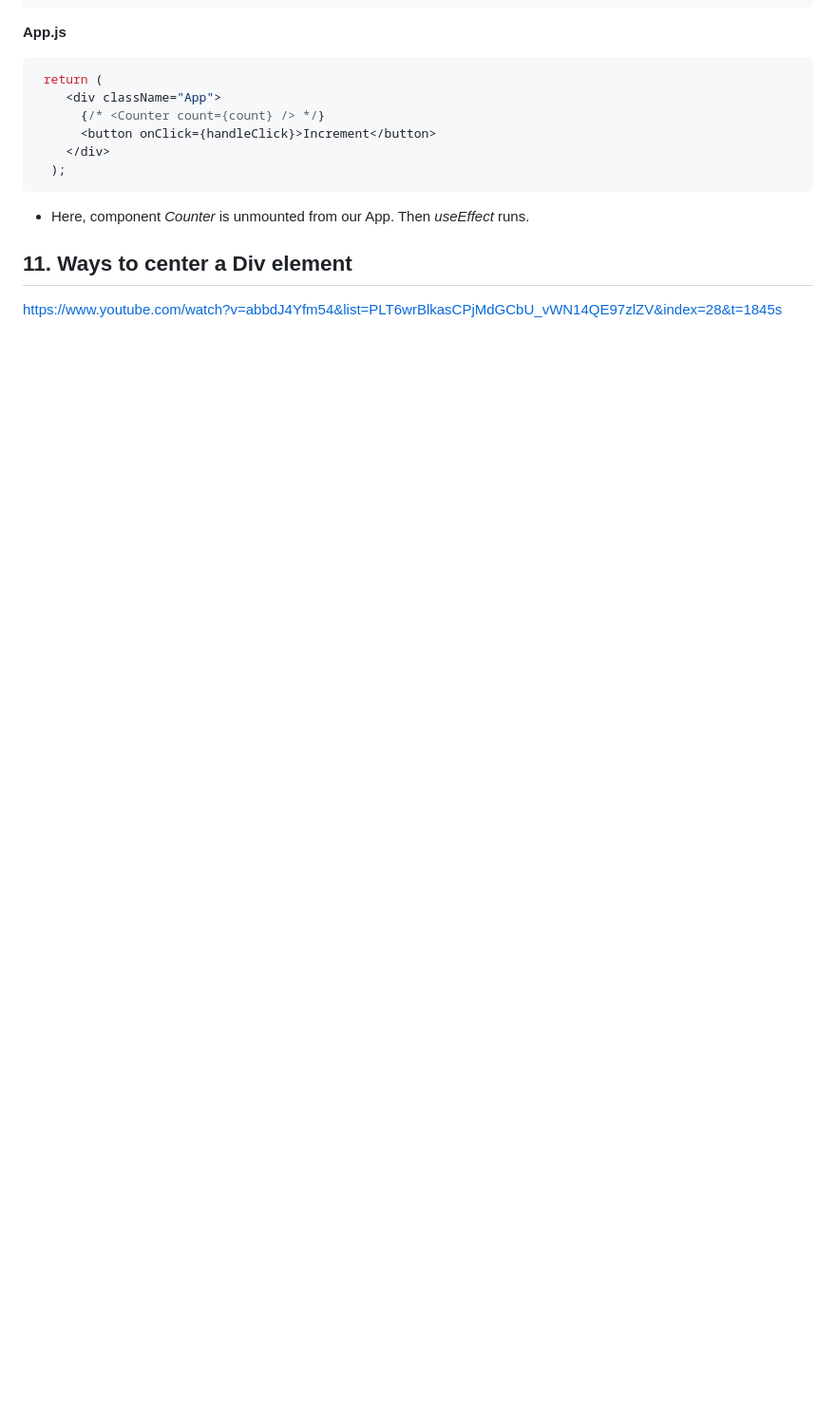
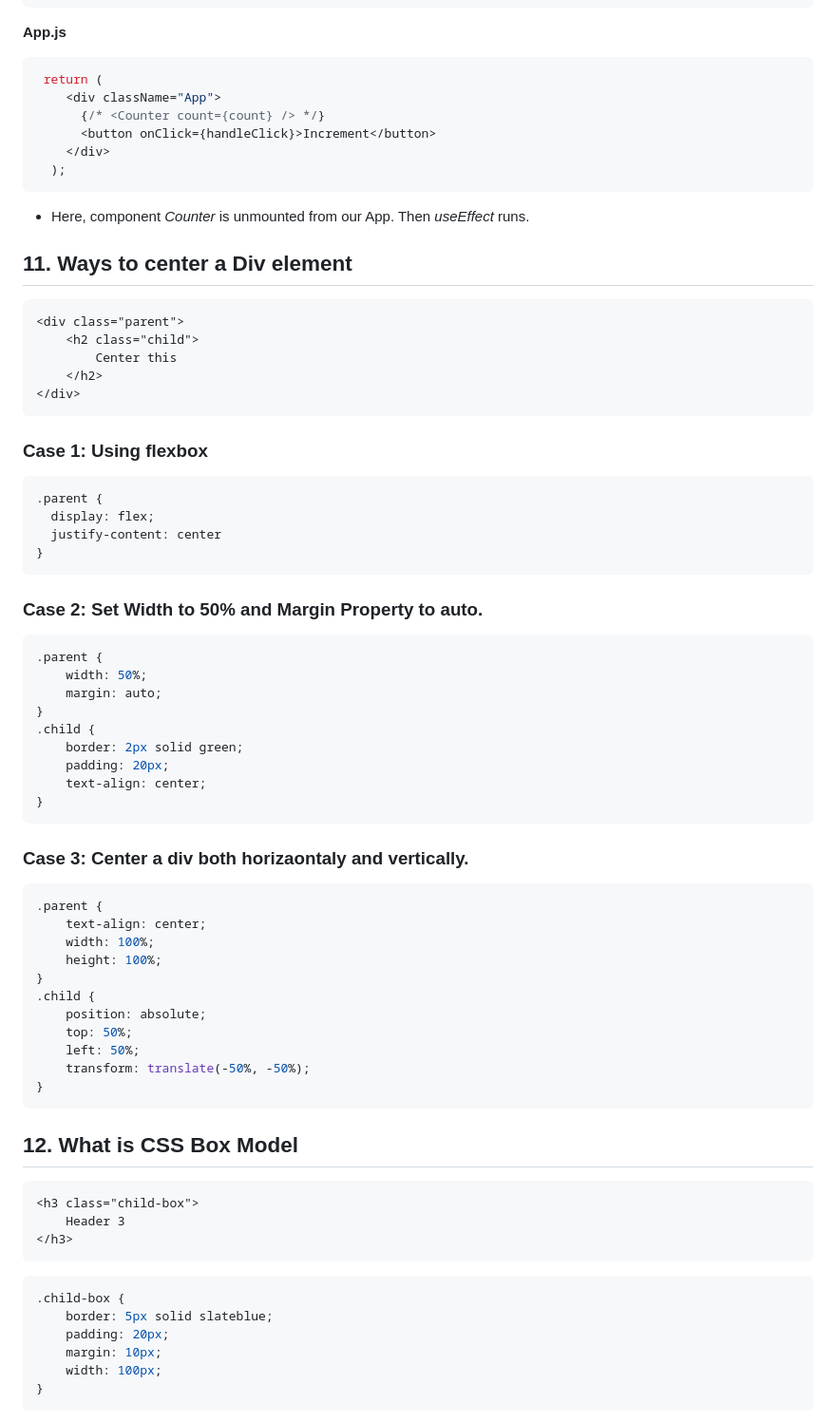
Before and after one commit to jisshub/Frontend-Developer-Technical-Interview, a Markdown page: README.md, the part around the change printed below. Shown: that part at 95% size. Drawn GitHub-style; blank space fills up the shorter version.

````diff
--- a/README.md
+++ b/README.md
@@ -519,7 +524,69 @@ function Counter({ count }) {
 
 ## 11. Ways to center a Div element
 
-<!-- time: 40: 16 -->
+
+```html
+<div class="parent">
+    <h2 class="child">
+        Center this
+    </h2>
+</div>
+```
+
+### Case 1: Using flexbox
+
+```css
+.parent {
+  display: flex;
+  justify-content: center
+}
+```
+
+### Case 2: Set Width to 50% and Margin Property to auto.
+
+```css
+.parent {
+    width: 50%;
+    margin: auto;
+}
+.child {
+    border: 2px solid green;
+    padding: 20px;
+    text-align: center;
+}
+```
 
 
-https://www.youtube.com/watch?v=abbdJ4Yfm54&list=PLT6wrBlkasCPjMdGCbU_vWN14QE97zlZV&index=28&t=1845s
+### Case 3: Center a div both horizaontaly and vertically.
+
+```css
+.parent {
+    text-align: center;
+    width: 100%;
+    height: 100%;
+}
+.child {
+    position: absolute;
+    top: 50%;
+    left: 50%;
+    transform: translate(-50%, -50%);
+}
+```
+
+## 12. What is CSS Box Model
+
+```html
+<h3 class="child-box">
+    Header 3
+</h3>
+```
+
+```css
+.child-box {
+    border: 5px solid slateblue;
+    padding: 20px;
+    margin: 10px;
+    width: 100px;
+}
+```
+
````
Also changed, not shown: other parts of README.md (+48 -0 lines), images/imag.png (added), 2 other files.
